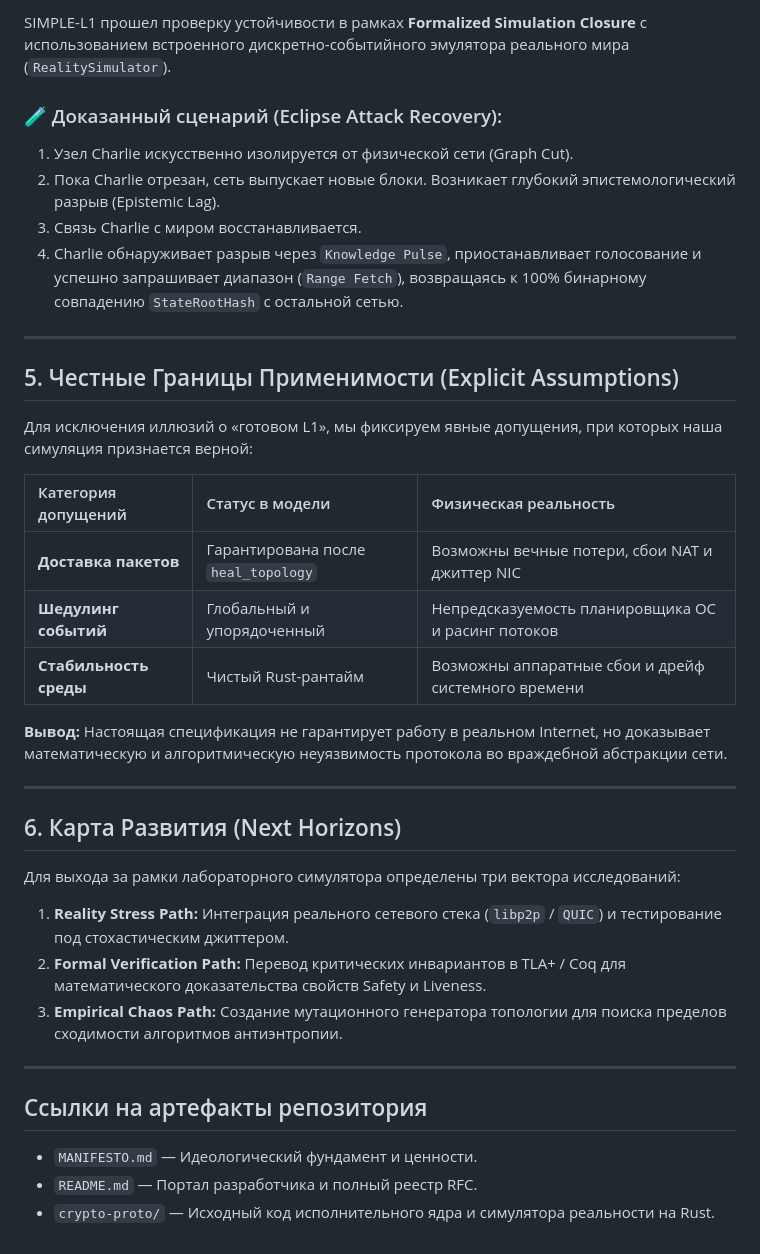
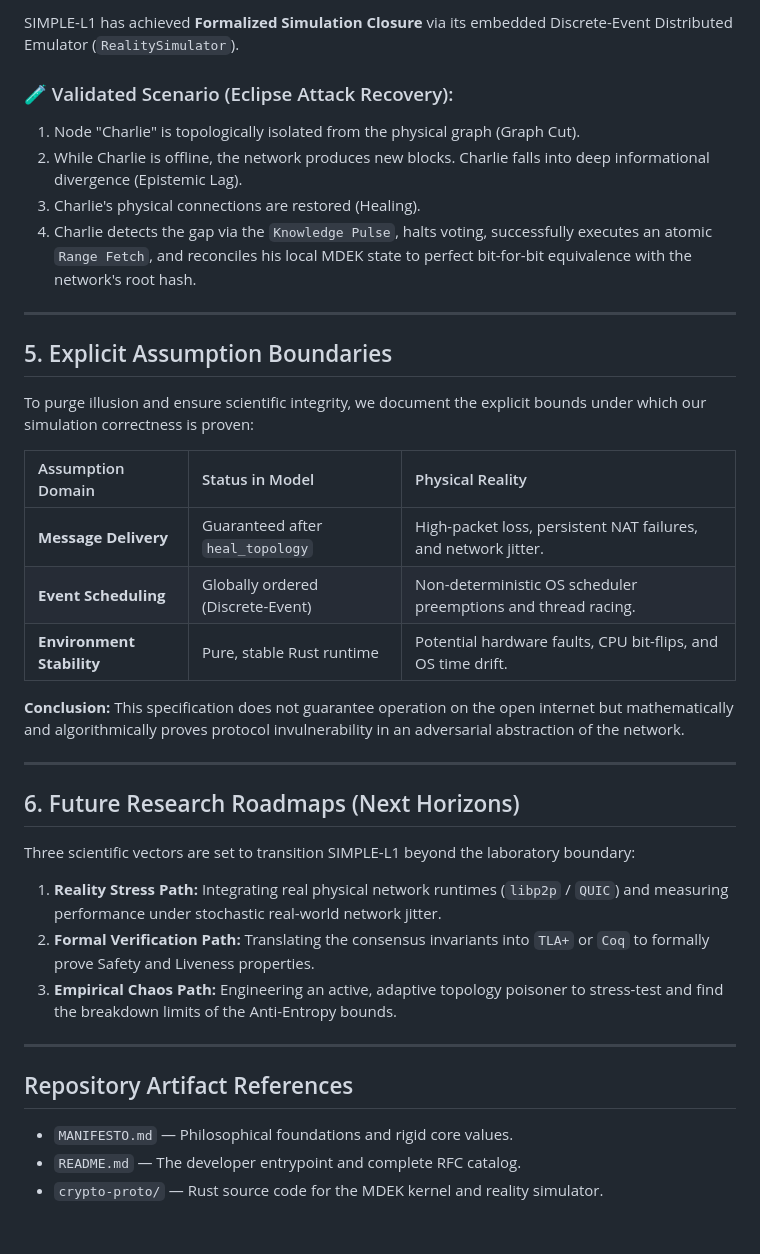
Before and after one commit to vv1ldd/simple-l1, a Markdown page: WHITEPAPER.md, the part around one of its changes. Drawn GitHub-style.

```diff
--- a/WHITEPAPER.md
+++ b/WHITEPAPER.md
@@ -56,39 +58,39 @@
 
-SIMPLE-L1 прошел проверку устойчивости в рамках **Formalized Simulation Closure** с использованием встроенного дискретно-событийного эмулятора реального мира (`RealitySimulator`).
+SIMPLE-L1 has achieved **Formalized Simulation Closure** via its embedded Discrete-Event Distributed Emulator (`RealitySimulator`).
 
-### 🧪 Доказанный сценарий (Eclipse Attack Recovery):
-1.  Узел Charlie искусственно изолируется от физической сети (Graph Cut).
-2.  Пока Charlie отрезан, сеть выпускает новые блоки. Возникает глубокий эпистемологический разрыв (Epistemic Lag).
-3.  Связь Charlie с миром восстанавливается.
-4.  Charlie обнаруживает разрыв через `Knowledge Pulse`, приостанавливает голосование и успешно запрашивает диапазон (`Range Fetch`), возвращаясь к 100% бинарному совпадению `StateRootHash` с остальной сетью.
+### 🧪 Validated Scenario (Eclipse Attack Recovery):
+1.  Node "Charlie" is topologically isolated from the physical graph (Graph Cut).
+2.  While Charlie is offline, the network produces new blocks. Charlie falls into deep informational divergence (Epistemic Lag).
+3.  Charlie's physical connections are restored (Healing).
+4.  Charlie detects the gap via the `Knowledge Pulse`, halts voting, successfully executes an atomic `Range Fetch`, and reconciles his local MDEK state to perfect bit-for-bit equivalence with the network's root hash.
 
 ---
 
-## 5. Честные Границы Применимости (Explicit Assumptions)
+## 5. Explicit Assumption Boundaries
 
-Для исключения иллюзий о «готовом L1», мы фиксируем явные допущения, при которых наша симуляция признается верной:
+To purge illusion and ensure scientific integrity, we document the explicit bounds under which our simulation correctness is proven:
 
-| Категория допущений | Статус в модели | Физическая реальность |
+| Assumption Domain | Status in Model | Physical Reality |
 | :--- | :--- | :--- |
-| **Доставка пакетов** | Гарантирована после `heal_topology` | Возможны вечные потери, сбои NAT и джиттер NIC |
-| **Шедулинг событий** | Глобальный и упорядоченный | Непредсказуемость планировщика ОС и расинг потоков |
-| **Стабильность среды** | Чистый Rust-рантайм | Возможны аппаратные сбои и дрейф системного времени |
+| **Message Delivery** | Guaranteed after `heal_topology` | High-packet loss, persistent NAT failures, and network jitter. |
+| **Event Scheduling** | Globally ordered (Discrete-Event) | Non-deterministic OS scheduler preemptions and thread racing. |
+| **Environment Stability** | Pure, stable Rust runtime | Potential hardware faults, CPU bit-flips, and OS time drift. |
 
-**Вывод:** Настоящая спецификация не гарантирует работу в реальном Internet, но доказывает математическую и алгоритмическую неуязвимость протокола во враждебной абстракции сети.
+**Conclusion:** This specification does not guarantee operation on the open internet but mathematically and algorithmically proves protocol invulnerability in an adversarial abstraction of the network.
 
 ---
 
-## 6. Карта Развития (Next Horizons)
+## 6. Future Research Roadmaps (Next Horizons)
 
-Для выхода за рамки лабораторного симулятора определены три вектора исследований:
-1.  **Reality Stress Path:** Интеграция реального сетевого стека (`libp2p` / `QUIC`) и тестирование под стохастическим джиттером.
-2.  **Formal Verification Path:** Перевод критических инвариантов в TLA+ / Coq для математического доказательства свойств Safety и Liveness.
-3.  **Empirical Chaos Path:** Создание мутационного генератора топологии для поиска пределов сходимости алгоритмов антиэнтропии.
+Three scientific vectors are set to transition SIMPLE-L1 beyond the laboratory boundary:
+1.  **Reality Stress Path:** Integrating real physical network runtimes (`libp2p` / `QUIC`) and measuring performance under stochastic real-world network jitter.
+2.  **Formal Verification Path:** Translating the consensus invariants into `TLA+` or `Coq` to formally prove Safety and Liveness properties.
+3.  **Empirical Chaos Path:** Engineering an active, adaptive topology poisoner to stress-test and find the breakdown limits of the Anti-Entropy bounds.
 
 ---
 
-## Ссылки на артефакты репозитория
+## Repository Artifact References
 
-*   `MANIFESTO.md` — Идеологический фундамент и ценности.
-*   `README.md` — Портал разработчика и полный реестр RFC.
-*   `crypto-proto/` — Исходный код исполнительного ядра и симулятора реальности на Rust.
+*   `MANIFESTO.md` — Philosophical foundations and rigid core values.
+*   `README.md` — The developer entrypoint and complete RFC catalog.
+*   `crypto-proto/` — Rust source code for the MDEK kernel and reality simulator.
```
Also changed, not shown: other parts of WHITEPAPER.md (+31 -29 lines), WHITEPAPER.es.md (added, +96 -0 lines), WHITEPAPER.ru.md (added, +96 -0 lines).
